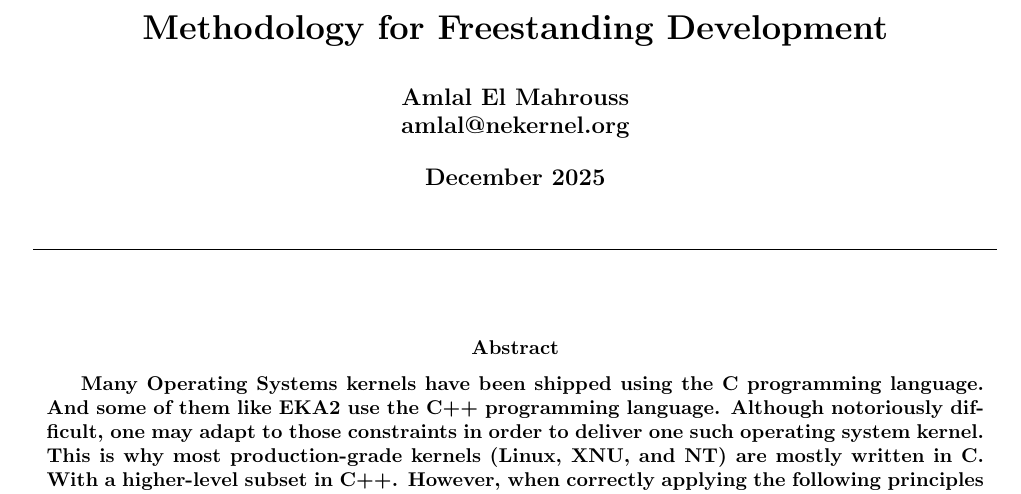
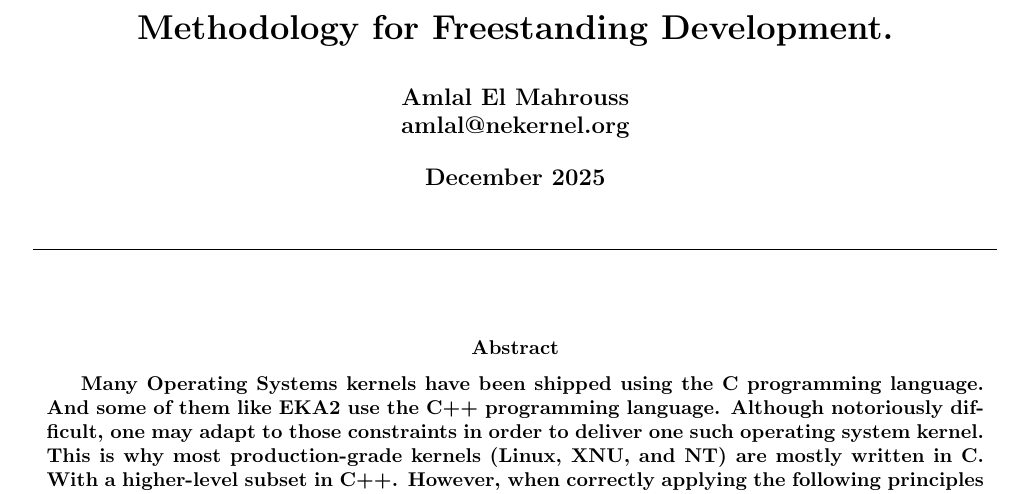
Before and after one commit to publications-and-more/wg, a LaTeX document (source/wg01/wg01.tex): part of page 1 of 3, cut so that both start at the same text. Compiled offline with pdfLaTeX.

Commit message:
chore: Grammar improvements in `wg01.tex`.
Signed-off-by: Amlal El Mahrouss <amlal@nekernel.org>

```diff
--- a/source/wg01/wg01.tex
+++ b/source/wg01/wg01.tex
@@ -15,7 +15,7 @@
 \definecolor{codegreen}{rgb}{0,0.6,0}
 \definecolor{codepurple}{rgb}{0.58,0,0.82}
 
-\title{Methodology for Freestanding Development}
+\title{Methodology for Freestanding Development.}
 \author{Amlal El Mahrouss\\amlal@nekernel.org}
 \date{December 2025}
 
```
